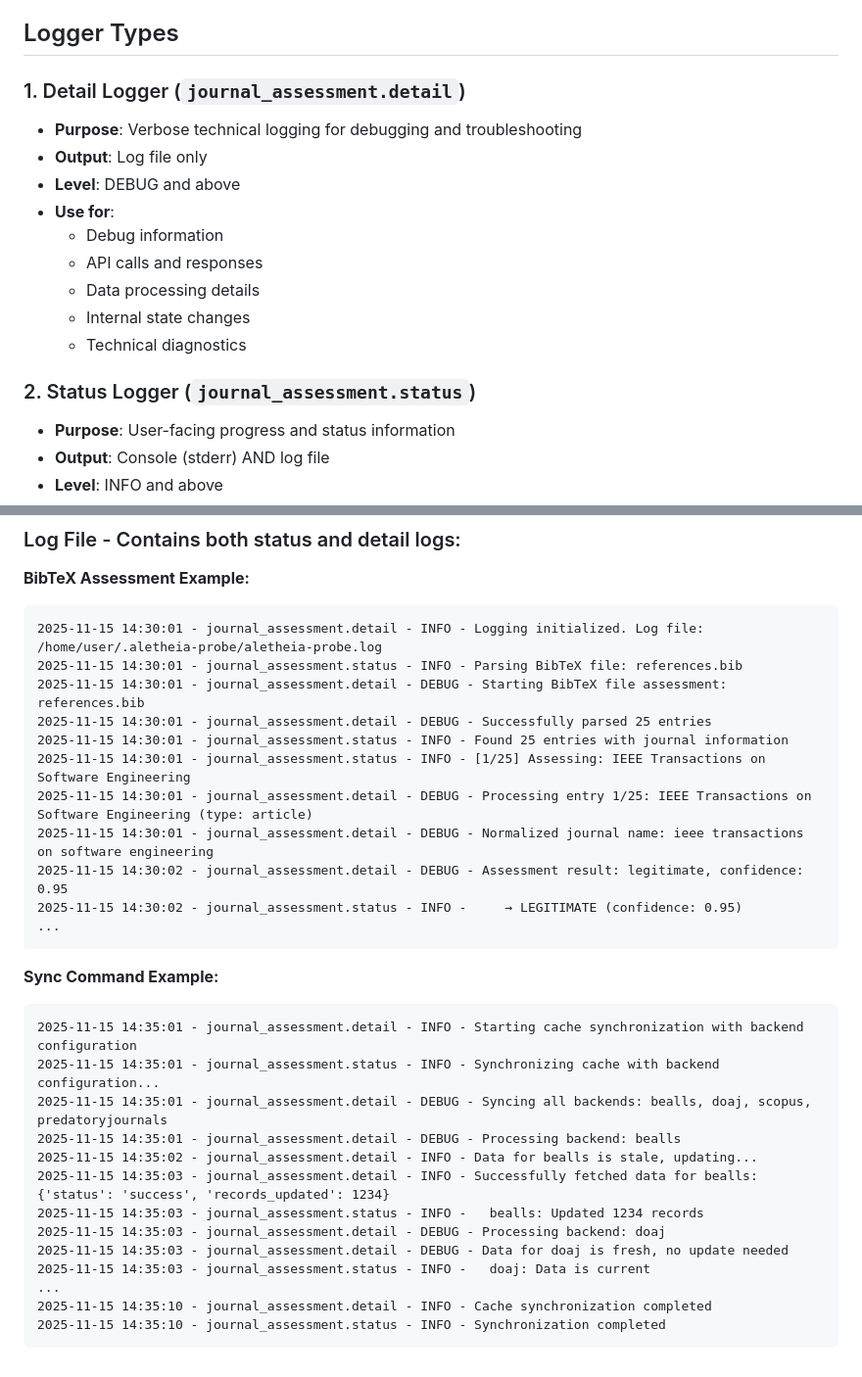
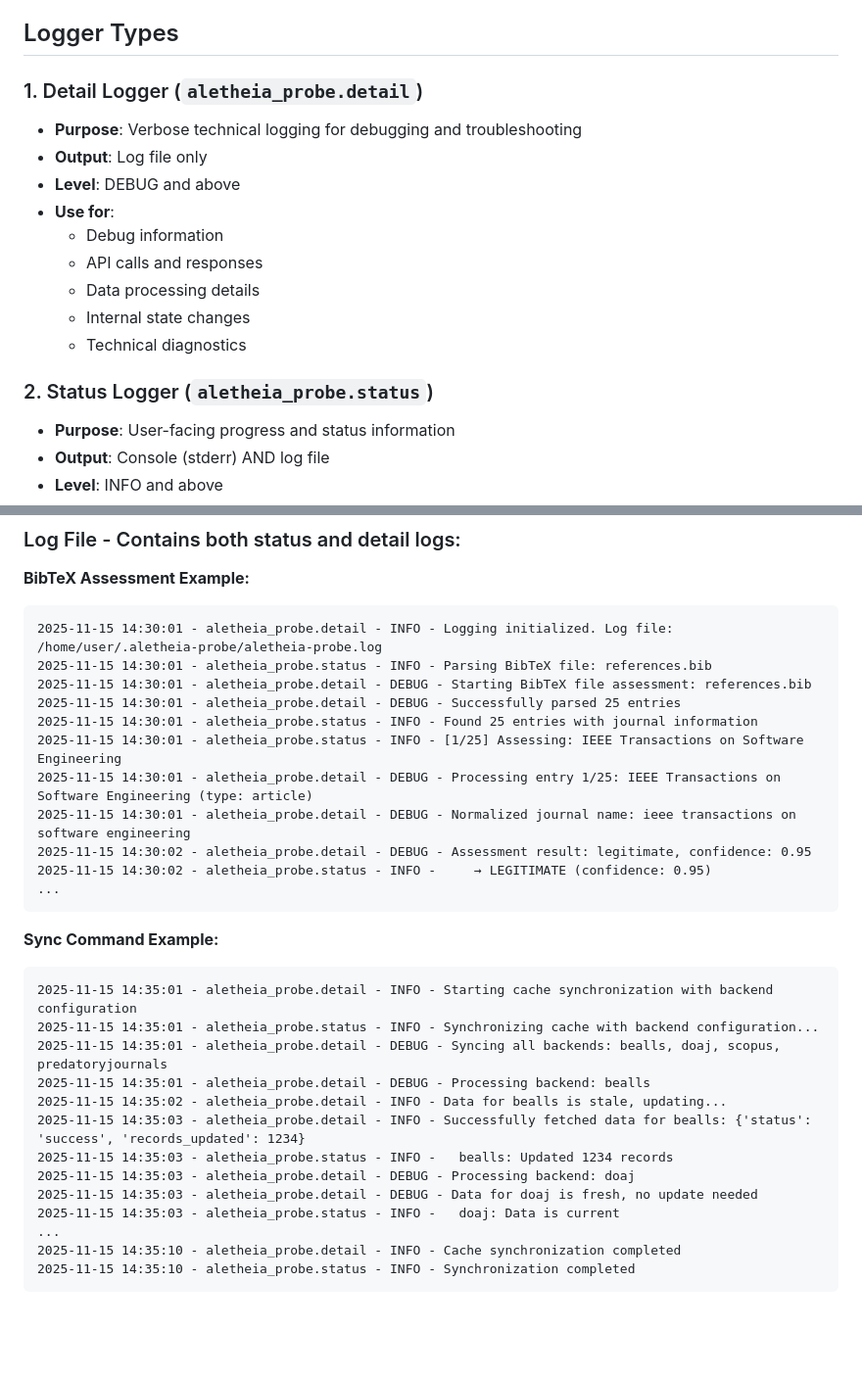
Before and after one commit to sustainet-guardian/aletheia-probe, a Markdown page: dev-notes/LOGGING_USAGE.md, 2 parts joined by grey strips. Shown at 98% size. GitHub-like rendering; blank space fills up the shorter version.

Commit message:
docs: Fix logger name mismatch in LOGGING_USAGE.md (#349)
The documentation referenced outdated logger names 'journal_assessment.detail'
and 'journal_assessment.status', while the actual code uses 'aletheia_probe.detail'
and 'aletheia_probe.status'. This caused confusion for developers trying to use
the logging system.

Fixes #345

Co-authored-by: florath-ai-assistant[bot] <Andreas.Florath@telekom.de>

````diff
--- a/dev-notes/LOGGING_USAGE.md
+++ b/dev-notes/LOGGING_USAGE.md
@@ -4,7 +4,7 @@ This project uses a dual-logger system to separate verbose technical logging fro
 
 ## Logger Types
 
-### 1. Detail Logger (`journal_assessment.detail`)
+### 1. Detail Logger (`aletheia_probe.detail`)
 - **Purpose**: Verbose technical logging for debugging and troubleshooting
 - **Output**: Log file only
 - **Level**: DEBUG and above
@@ -15,7 +15,7 @@ This project uses a dual-logger system to separate verbose technical logging fro
   - Internal state changes
   - Technical diagnostics
 
-### 2. Status Logger (`journal_assessment.status`)
+### 2. Status Logger (`aletheia_probe.status`)
 - **Purpose**: User-facing progress and status information
 - **Output**: Console (stderr) AND log file
 - **Level**: INFO and above
@@ -158,32 +158,32 @@ Synchronization completed
 
 **BibTeX Assessment Example:**
 ```
-2025-11-15 14:30:01 - journal_assessment.detail - INFO - Logging initialized. Log file: /home/user/.aletheia-probe/aletheia-probe.log
-2025-11-15 14:30:01 - journal_assessment.status - INFO - Parsing BibTeX file: references.bib
-2025-11-15 14:30:01 - journal_assessment.detail - DEBUG - Starting BibTeX file assessment: references.bib
-2025-11-15 14:30:01 - journal_assessment.detail - DEBUG - Successfully parsed 25 entries
-2025-11-15 14:30:01 - journal_assessment.status - INFO - Found 25 entries with journal information
-2025-11-15 14:30:01 - journal_assessment.status - INFO - [1/25] Assessing: IEEE Transactions on Software Engineering
-2025-11-15 14:30:01 - journal_assessment.detail - DEBUG - Processing entry 1/25: IEEE Transactions on Software Engineering (type: article)
-2025-11-15 14:30:01 - journal_assessment.detail - DEBUG - Normalized journal name: ieee transactions on software engineering
-2025-11-15 14:30:02 - journal_assessment.detail - DEBUG - Assessment result: legitimate, confidence: 0.95
-2025-11-15 14:30:02 - journal_assessment.status - INFO -     → LEGITIMATE (confidence: 0.95)
+2025-11-15 14:30:01 - aletheia_probe.detail - INFO - Logging initialized. Log file: /home/user/.aletheia-probe/aletheia-probe.log
+2025-11-15 14:30:01 - aletheia_probe.status - INFO - Parsing BibTeX file: references.bib
+2025-11-15 14:30:01 - aletheia_probe.detail - DEBUG - Starting BibTeX file assessment: references.bib
+2025-11-15 14:30:01 - aletheia_probe.detail - DEBUG - Successfully parsed 25 entries
+2025-11-15 14:30:01 - aletheia_probe.status - INFO - Found 25 entries with journal information
+2025-11-15 14:30:01 - aletheia_probe.status - INFO - [1/25] Assessing: IEEE Transactions on Software Engineering
+2025-11-15 14:30:01 - aletheia_probe.detail - DEBUG - Processing entry 1/25: IEEE Transactions on Software Engineering (type: article)
+2025-11-15 14:30:01 - aletheia_probe.detail - DEBUG - Normalized journal name: ieee transactions on software engineering
+2025-11-15 14:30:02 - aletheia_probe.detail - DEBUG - Assessment result: legitimate, confidence: 0.95
+2025-11-15 14:30:02 - aletheia_probe.status - INFO -     → LEGITIMATE (confidence: 0.95)
 ...
 ```
 
 **Sync Command Example:**
 ```
-2025-11-15 14:35:01 - journal_assessment.detail - INFO - Starting cache synchronization with backend configuration
-2025-11-15 14:35:01 - journal_assessment.status - INFO - Synchronizing cache with backend configuration...
-2025-11-15 14:35:01 - journal_assessment.detail - DEBUG - Syncing all backends: bealls, doaj, scopus, predatoryjournals
-2025-11-15 14:35:01 - journal_assessment.detail - DEBUG - Processing backend: bealls
-2025-11-15 14:35:02 - journal_assessment.detail - INFO - Data for bealls is stale, updating...
-2025-11-15 14:35:03 - journal_assessment.detail - INFO - Successfully fetched data for bealls: {'status': 'success', 'records_updated': 1234}
-2025-11-15 14:35:03 - journal_assessment.status - INFO -   bealls: Updated 1234 records
-2025-11-15 14:35:03 - journal_assessment.detail - DEBUG - Processing backend: doaj
-2025-11-15 14:35:03 - journal_assessment.detail - DEBUG - Data for doaj is fresh, no update needed
-2025-11-15 14:35:03 - journal_assessment.status - INFO -   doaj: Data is current
+2025-11-15 14:35:01 - aletheia_probe.detail - INFO - Starting cache synchronization with backend configuration
+2025-11-15 14:35:01 - aletheia_probe.status - INFO - Synchronizing cache with backend configuration...
+2025-11-15 14:35:01 - aletheia_probe.detail - DEBUG - Syncing all backends: bealls, doaj, scopus, predatoryjournals
+2025-11-15 14:35:01 - aletheia_probe.detail - DEBUG - Processing backend: bealls
+2025-11-15 14:35:02 - aletheia_probe.detail - INFO - Data for bealls is stale, updating...
+2025-11-15 14:35:03 - aletheia_probe.detail - INFO - Successfully fetched data for bealls: {'status': 'success', 'records_updated': 1234}
+2025-11-15 14:35:03 - aletheia_probe.status - INFO -   bealls: Updated 1234 records
+2025-11-15 14:35:03 - aletheia_probe.detail - DEBUG - Processing backend: doaj
+2025-11-15 14:35:03 - aletheia_probe.detail - DEBUG - Data for doaj is fresh, no update needed
+2025-11-15 14:35:03 - aletheia_probe.status - INFO -   doaj: Data is current
 ...
-2025-11-15 14:35:10 - journal_assessment.detail - INFO - Cache synchronization completed
-2025-11-15 14:35:10 - journal_assessment.status - INFO - Synchronization completed
+2025-11-15 14:35:10 - aletheia_probe.detail - INFO - Cache synchronization completed
+2025-11-15 14:35:10 - aletheia_probe.status - INFO - Synchronization completed
 ```
````
